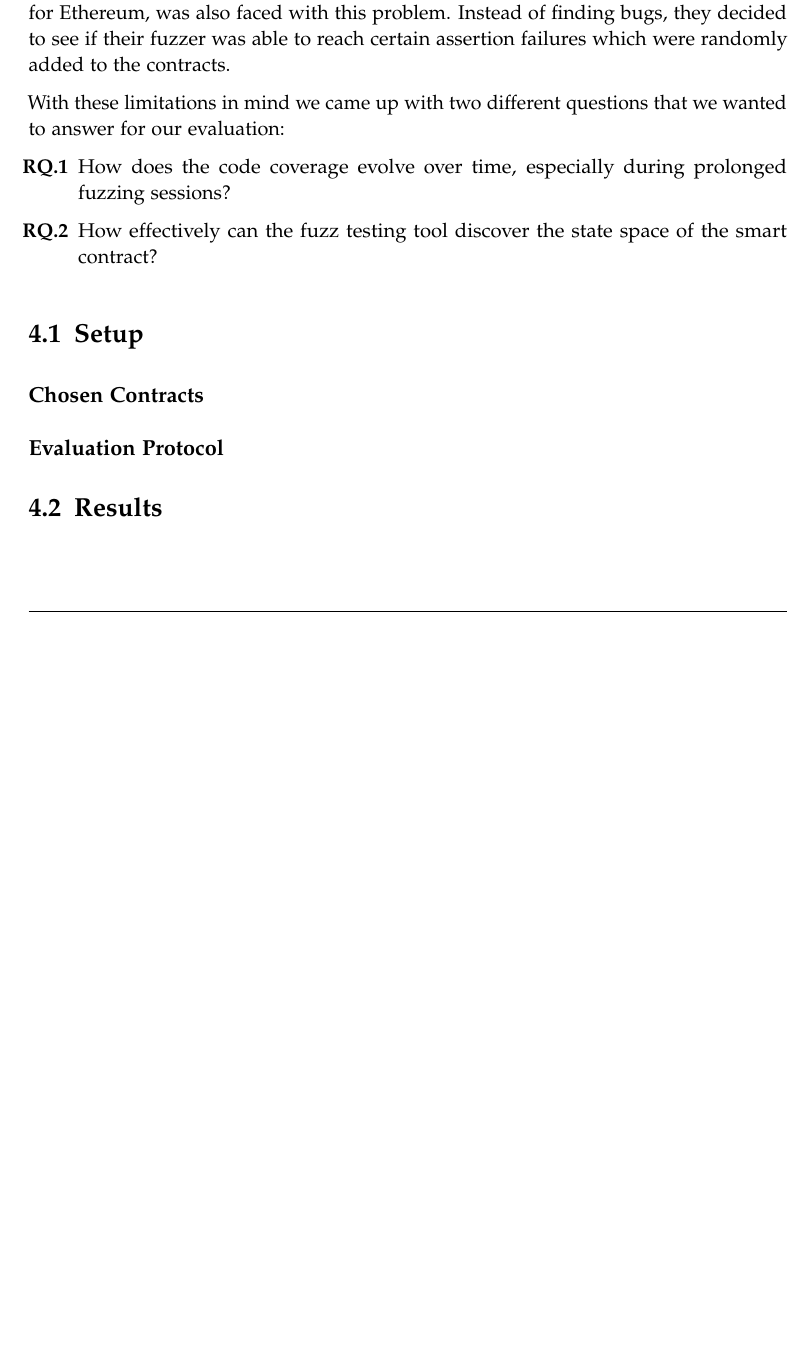
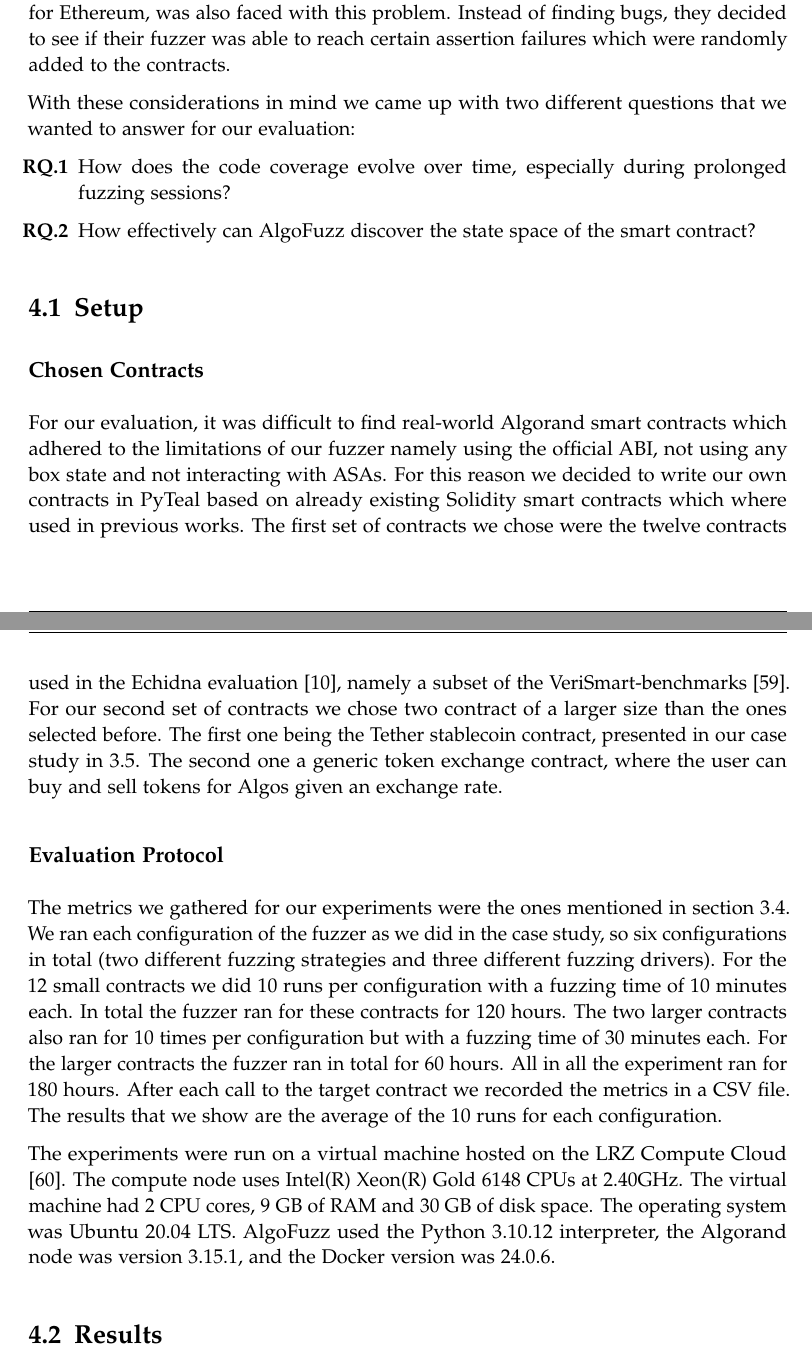
Before and after one commit to denispaluca/msc-thesis, a LaTeX thesis (main.tex, which reads chapters/04_evaluation.tex): part of page 44 of 55 before the commit and two parts of pages 44 and 45 of 57 after it, the two joined at a grey line, cut so that both start at the same text, the shorter picture padded with empty space. Compiled offline with pdfLaTeX.

Commit message:
Add eval protocol

```diff
--- a/chapters/04_evaluation.tex
+++ b/chapters/04_evaluation.tex
@@ -11,21 +11,36 @@ In our case, since we are dealing with a property-based fuzzer and we do not hav
 Echidna, the property-based fuzzer for Ethereum, was also faced with this problem.
 Instead of finding bugs, they decided to see if their fuzzer was able to reach certain assertion failures which were randomly added to the contracts.
 
-With these limitations in mind we came up with two different questions that we wanted to answer for our evaluation:
+With these considerations in mind we came up with two different questions that we wanted to answer for our evaluation:
 \begin{enumerate}
     \item[\textbf{RQ.1}] How does the code coverage evolve over time, especially during prolonged fuzzing sessions?
 
-    \item[\textbf{RQ.2}] How effectively can the fuzz testing tool discover the state space of the smart contract?
+    \item[\textbf{RQ.2}] How effectively can AlgoFuzz discover the state space of the smart contract?
 \end{enumerate}
-
-
-
-
 
 \section{Setup}
 
 \subsection*{Chosen Contracts}
+For our evaluation, it was difficult to find real-world Algorand smart contracts which adhered to the limitations of our fuzzer namely using the official \ac{ABI}, not using any box state and not interacting with \acp{ASA}.
+For this reason we decided to write our own contracts in PyTeal based on already existing Solidity smart contracts which where used in previous works.
+The first set of contracts we chose were the twelve contracts used in the Echidna evaluation \cite{grieco_echidna_2020}, namely a subset of the VeriSmart-benchmarks \cite{noauthor_kuplverismart-benchmarks_nodate}.
+For our second set of contracts we chose two contract of a larger size than the ones selected before.
+The first one being the Tether stablecoin contract, presented in our case study in \ref{section:case-study}.
+The second one a generic token exchange contract, where the user can buy and sell tokens for Algos given an exchange rate.
 
 \subsection*{Evaluation Protocol}
+The metrics we gathered for our experiments were the ones mentioned in section \ref{section:metrics}.
+We ran each configuration of the fuzzer as we did in the case study, so six configurations in total (two different fuzzing strategies and three different fuzzing drivers).
+For the 12 small contracts we did 10 runs per configuration with a fuzzing time of 10 minutes each.
+In total the fuzzer ran for these contracts for 120 hours.
+The two larger contracts also ran for 10 times per configuration but with a fuzzing time of 30 minutes each.
+For the larger contracts the fuzzer ran in total for 60 hours.
+All in all the experiment ran for 180 hours. After each call to the target contract we recorded the metrics in a \acs{CSV} file. The results that we show are the average of the 10 runs for each configuration.
+
+The experiments were run on a virtual machine hosted on the LRZ Compute Cloud \cite{noauthor_lrz_nodate}.
+The compute node uses Intel(R) Xeon(R) Gold 6148 CPUs at 2.40GHz.
+The virtual machine had 2 CPU cores, 9 GB of RAM and 30 GB of disk space.
+The operating system was Ubuntu 20.04 LTS.
+AlgoFuzz used the Python 3.10.12 interpreter, the Algorand node was version 3.15.1, and the Docker version was 24.0.6.
 
 \section{Results}
```
Also changed, not shown: bibliography.bib (+19 -0 lines), chapters/03_methodology.tex (+2 -2 lines), main.tex (+1 -0 lines).
